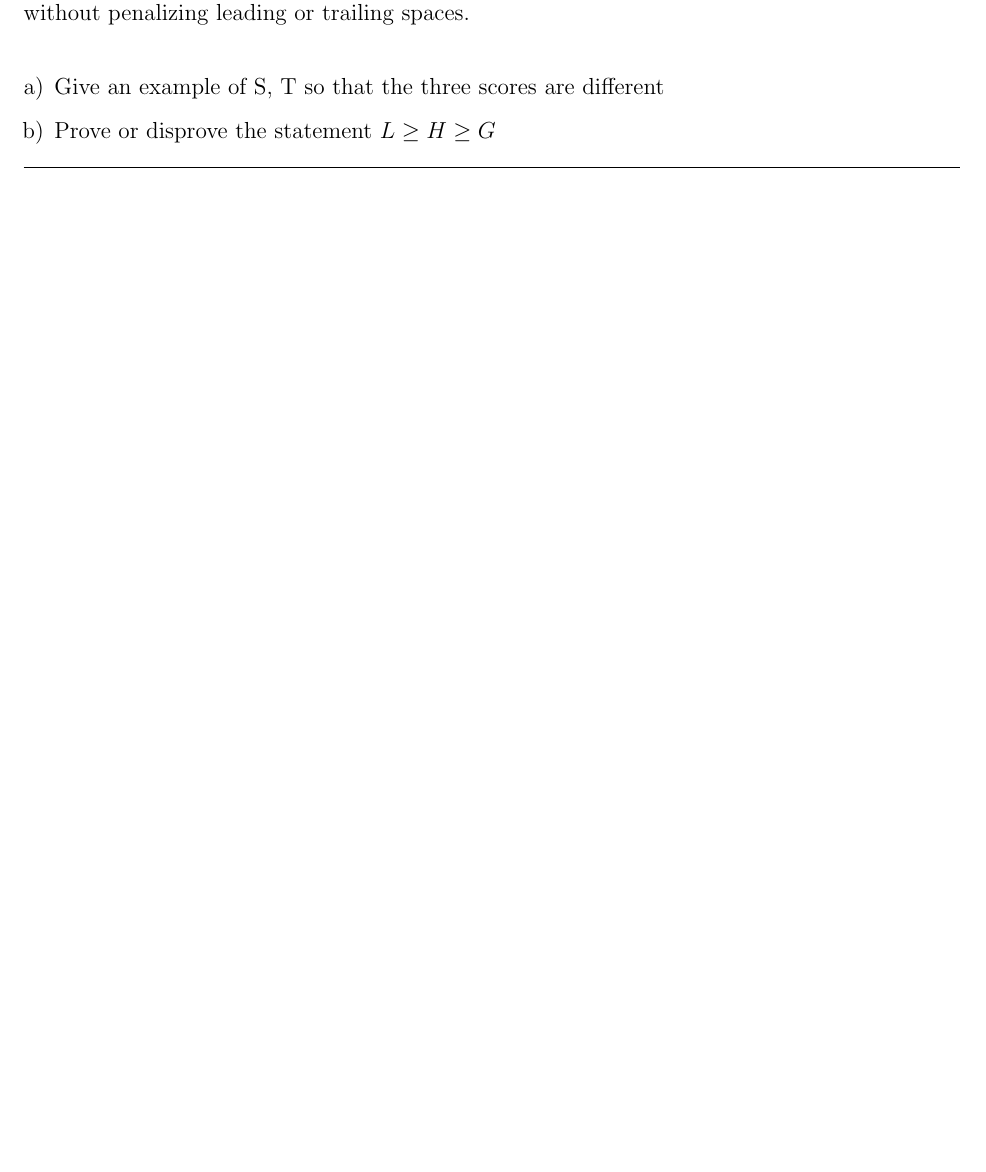
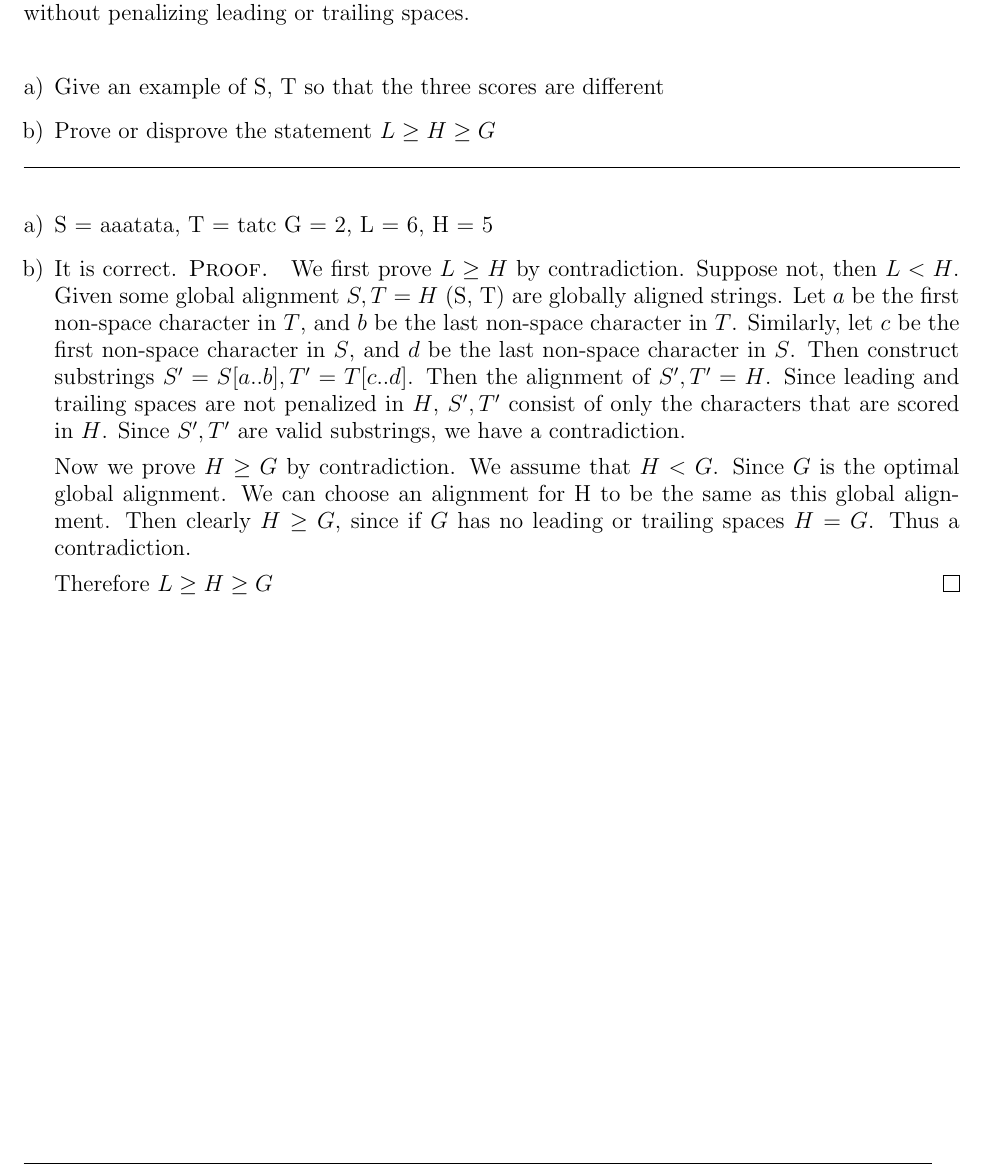
Before and after one commit to ElliottP-13/ComputationalBiology, a LaTeX problem sheet (HW2/HW2.tex): part of page 3 of 4, cut so that both start at the same text, the shorter picture padded with empty space. Compiled offline with pdfLaTeX.

Commit message:
Problem 2

```diff
--- a/HW2/HW2.tex
+++ b/HW2/HW2.tex
@@ -97,6 +97,33 @@ optimal global alignment, optimal local alignment, and optimal global alignment
 
 \hrule
 
+\begin{enumerate}[a)]
+    \item S = aaatata, T = tatc
+    G = 2, L = 6, H = 5
+
+    \item It is correct.
+    \begin{proof}
+        We first prove $L \geq H$ by contradiction.
+        Suppose not, then $L < H$.
+        Given some global alignment $S, T = H$ (S, T) are globally aligned strings.
+        Let $a$ be the first non-space character in $T$, and $b$ be the last non-space character in $T$.
+        Similarly, let $c$ be the first non-space character in $S$, and $d$ be the last non-space character in $S$.
+        Then construct substrings $S' = S[a .. b], T' = T[c .. d]$.
+        Then the alignment of $S', T' = H$. Since leading and trailing spaces
+        are not penalized in $H$, $S', T'$  consist of only the characters that are scored in $H$.
+        Since $S', T'$ are valid substrings, we have a contradiction.
+
+        Now we prove $H \geq G$ by contradiction.
+        We assume that $H < G$. Since $G$ is the optimal global alignment.
+        We can choose an alignment for H to be the same as this global alignment.
+        Then clearly $H \geq G$, since if $G$ has no leading or trailing spaces $H = G$.
+        Thus a contradiction.
+
+        Therefore $L \geq H \geq G$
+    \end{proof}
+
+\end{enumerate}
+
 
 \problem{3}
 
```
Also changed, not shown: HW2/HW2.pdf.
